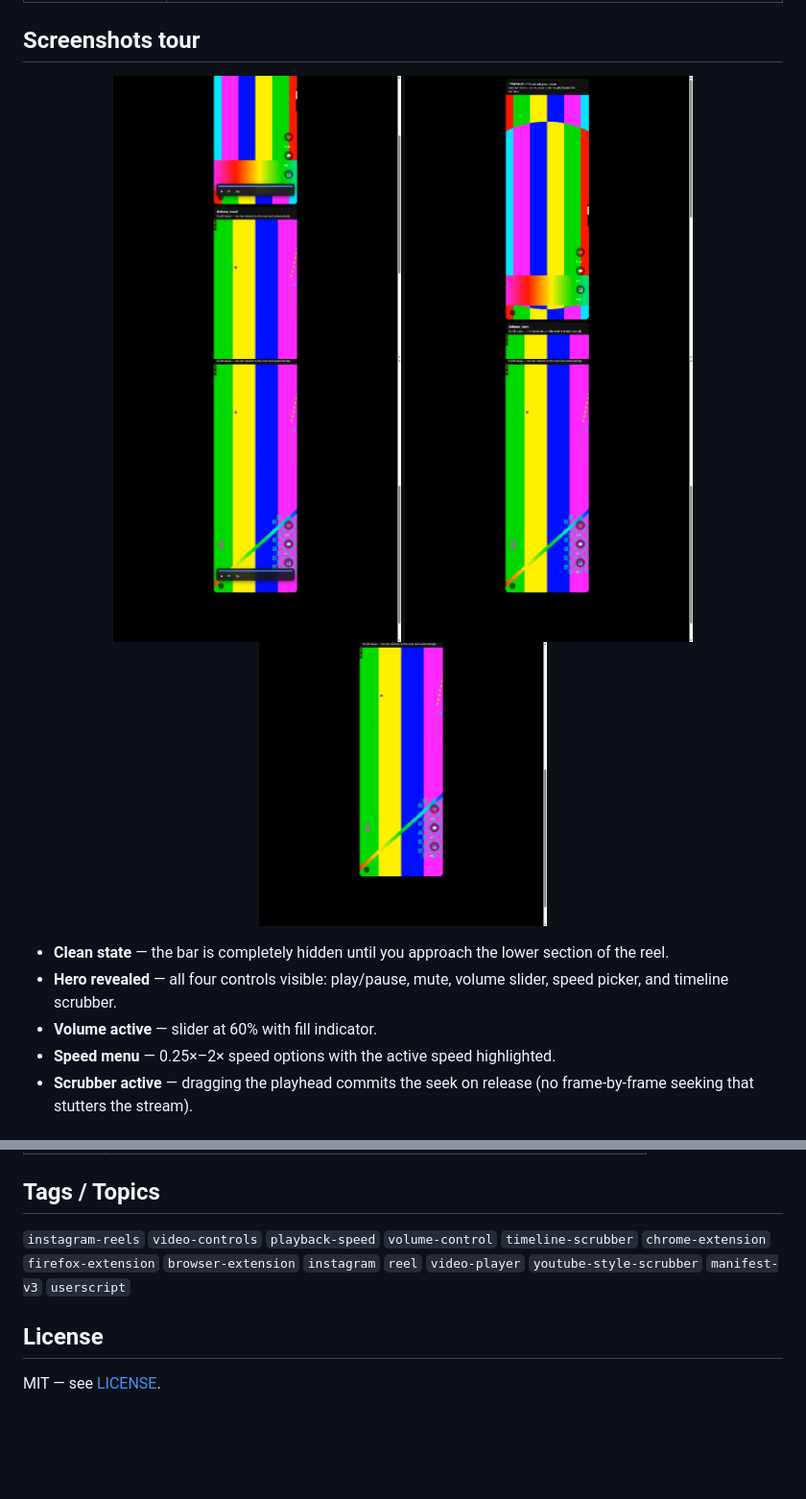
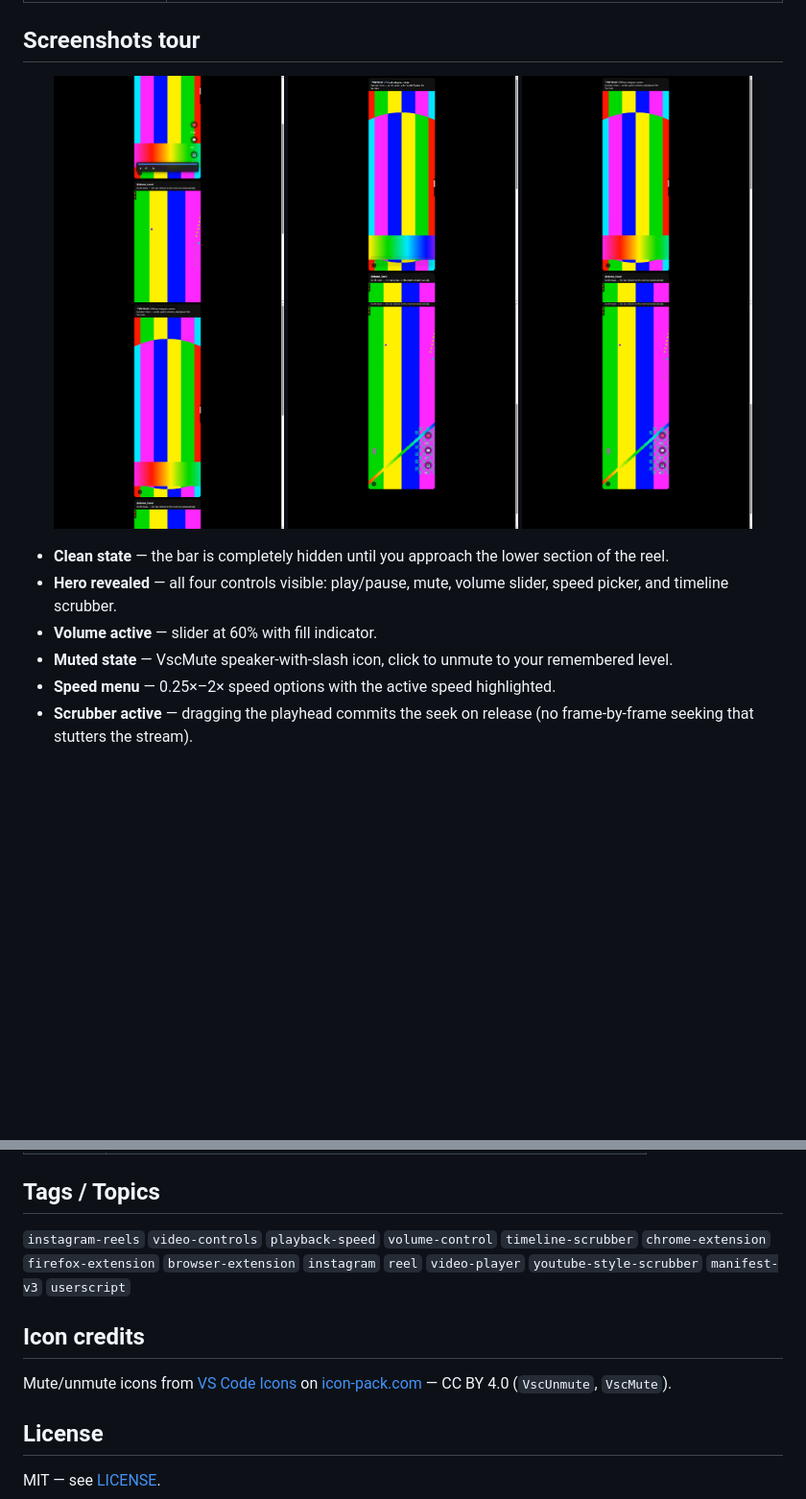
Before and after one commit to Ryuki0x1/Instarols, a Markdown page: README.md, 2 parts joined by grey strips. Shown at 96% size. Rendered like a GitHub page; pictures changed too: docs/screenshots/hero-revealed.png, docs/screenshots/muted-state.png (added), docs/screenshots/volume-active.png; blank space fills up the shorter version.

Commit message:
feat: use icon-pack.com VscMute/VscUnmute icons; add muted-state screenshot; update README gallery

```diff
--- a/README.md
+++ b/README.md
@@ -28,16 +28,18 @@ Instagram Reels has no timeline scrubber, no speed picker, and its volume contro
 ## Screenshots tour
 
 <p align="center">
-  <img src="docs/screenshots/clean-state.png" width="300" alt="Clean reel view — Instarols bar is hidden until intent is shown" />
-  <img src="docs/screenshots/hero-revealed.png" width="300" alt="Intent reveal — control bar slides in over the reel" />
-  <img src="docs/screenshots/volume-active.png" width="300" alt="Volume slider active at 60%" />
-  <img src="docs/screenshots/speed-menu.png" width="300" alt="Playback speed menu open showing 0.25×–2× options" />
-  <img src="docs/screenshots/scrubber-active.png" width="300" alt="Timeline scrubber with playhead at 50%" />
+  <img src="docs/screenshots/clean-state.png" width="240" alt="Clean reel view — Instarols bar is hidden until intent is shown" />
+  <img src="docs/screenshots/hero-revealed.png" width="240" alt="Intent reveal — control bar slides in over the reel" />
+  <img src="docs/screenshots/volume-active.png" width="240" alt="Volume slider active at 60%" />
+  <img src="docs/screenshots/muted-state.png" width="240" alt="Muted state — VscMute icon shown" />
+  <img src="docs/screenshots/speed-menu.png" width="240" alt="Playback speed menu open showing 0.25×–2× options" />
+  <img src="docs/screenshots/scrubber-active.png" width="240" alt="Timeline scrubber with playhead at 50%" />
 </p>
 
 - **Clean state** — the bar is completely hidden until you approach the lower section of the reel.
 - **Hero revealed** — all four controls visible: play/pause, mute, volume slider, speed picker, and timeline scrubber.
 - **Volume active** — slider at 60% with fill indicator.
+- **Muted state** — VscMute speaker-with-slash icon, click to unmute to your remembered level.
 - **Speed menu** — 0.25×–2× speed options with the active speed highlighted.
 - **Scrubber active** — dragging the playhead commits the seek on release (no frame-by-frame seeking that stutters the stream).
 
@@ -93,6 +95,10 @@ Instarols has no settings page. Everything is configured through the controls th
 
 `instagram-reels` `video-controls` `playback-speed` `volume-control` `timeline-scrubber` `chrome-extension` `firefox-extension` `browser-extension` `instagram` `reel` `video-player` `youtube-style-scrubber` `manifest-v3` `userscript`
 
+## Icon credits
+
+Mute/unmute icons from [VS Code Icons](https://icon-pack.com/collections/vscode-icons) on [icon-pack.com](https://icon-pack.com) — CC BY 4.0 (`VscUnmute`, `VscMute`).
+
 ## License
 
 MIT — see [LICENSE](LICENSE).
```
Also changed, not shown: 1 other file.
